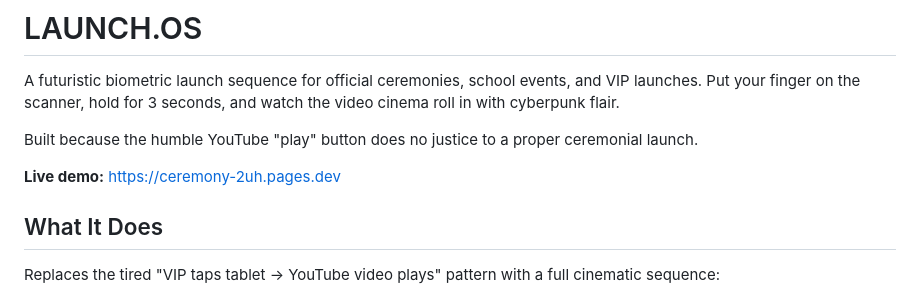
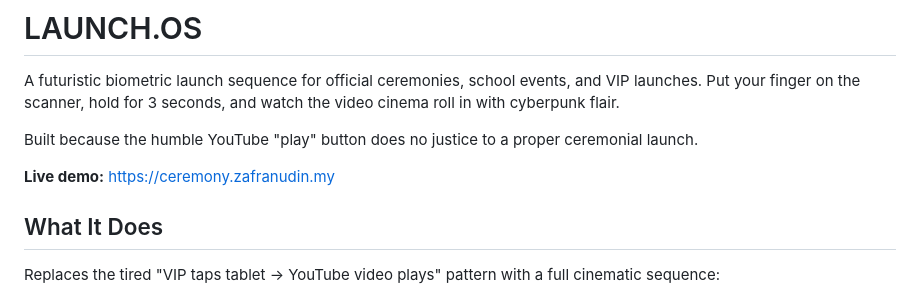
Before and after one commit to Xavier-IV/launch-os, a Markdown page: README.md, the part around the change. Drawn GitHub-style.

Commit message:
docs: use custom domain ceremony.zafranudin.my for live demo
Co-Authored-By: Claude Opus 4.6 (1M context) <noreply@anthropic.com>

```diff
--- a/README.md
+++ b/README.md
@@ -4,7 +4,7 @@ A futuristic biometric launch sequence for official ceremonies, school events, a
 
 Built because the humble YouTube "play" button does no justice to a proper ceremonial launch.
 
-**Live demo:** https://ceremony-2uh.pages.dev
+**Live demo:** https://ceremony.zafranudin.my
 
 ## What It Does
 
```
